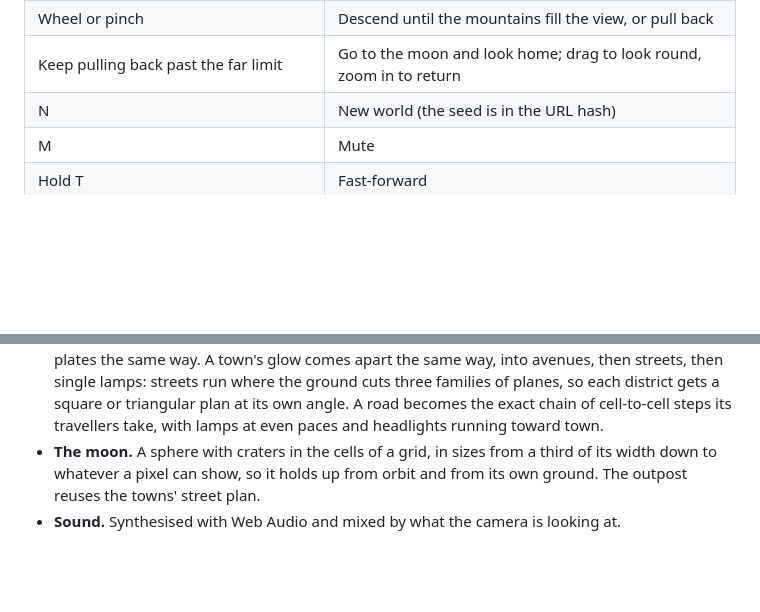
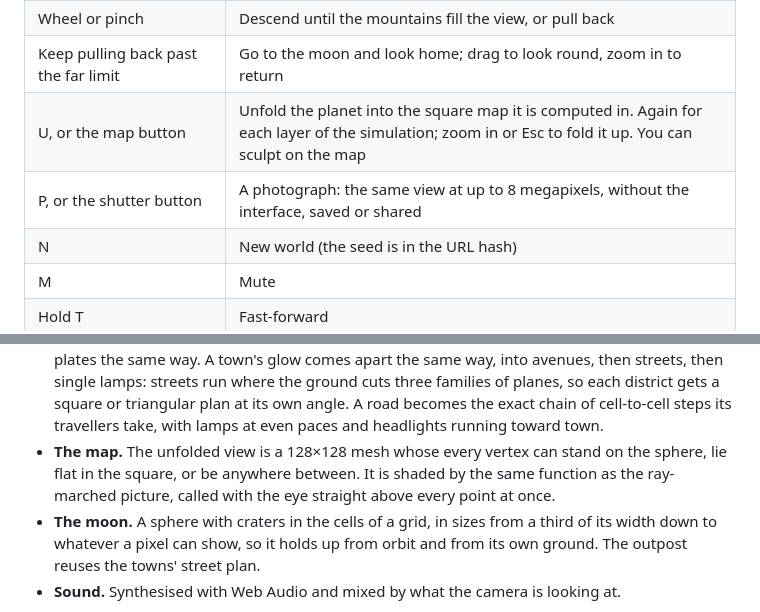
Before and after one commit to codecoded/orogeny, a Markdown page: README.md, 2 parts joined by grey strips. Drawn GitHub-style; blank space fills up the shorter version.

```diff
--- a/README.md
+++ b/README.md
@@ -21,6 +21,8 @@ step, no assets. Every pixel and every sample is generated at runtime (WebGL2 +
 | Drag on space, arrow keys / WASD | Turn the planet |
 | Wheel or pinch | Descend until the mountains fill the view, or pull back |
 | Keep pulling back past the far limit | Go to the moon and look home; drag to look round, zoom in to return |
+| U, or the map button | Unfold the planet into the square map it is computed in. Again for each layer of the simulation; zoom in or Esc to fold it up. You can sculpt on the map |
+| P, or the shutter button | A photograph: the same view at up to 8 megapixels, without the interface, saved or shared |
 | N | New world (the seed is in the URL hash) |
 | M | Mute |
 | Hold T | Fast-forward |
@@ -94,6 +115,9 @@ One rule is used four times: a cell hands something to a lower neighbour.
   the ground cuts three families of planes, so each district gets a square or triangular plan
   at its own angle. A road becomes the exact chain of cell-to-cell steps its travellers take,
   with lamps at even paces and headlights running toward town.
+- **The map.** The unfolded view is a 128×128 mesh whose every vertex can stand on the sphere,
+  lie flat in the square, or be anywhere between. It is shaded by the same function as the
+  ray-marched picture, called with the eye straight above every point at once.
 - **The moon.** A sphere with craters in the cells of a grid, in sizes from a third of its
   width down to whatever a pixel can show, so it holds up from orbit and from its own ground.
   The outpost reuses the towns' street plan.
```
Also changed, not shown: other parts of README.md (+19 -0 lines), shots/unfolded.jpg (added), shots/unfolding.jpg (added), shots/way-to-town.jpg (added), 1 other file.
